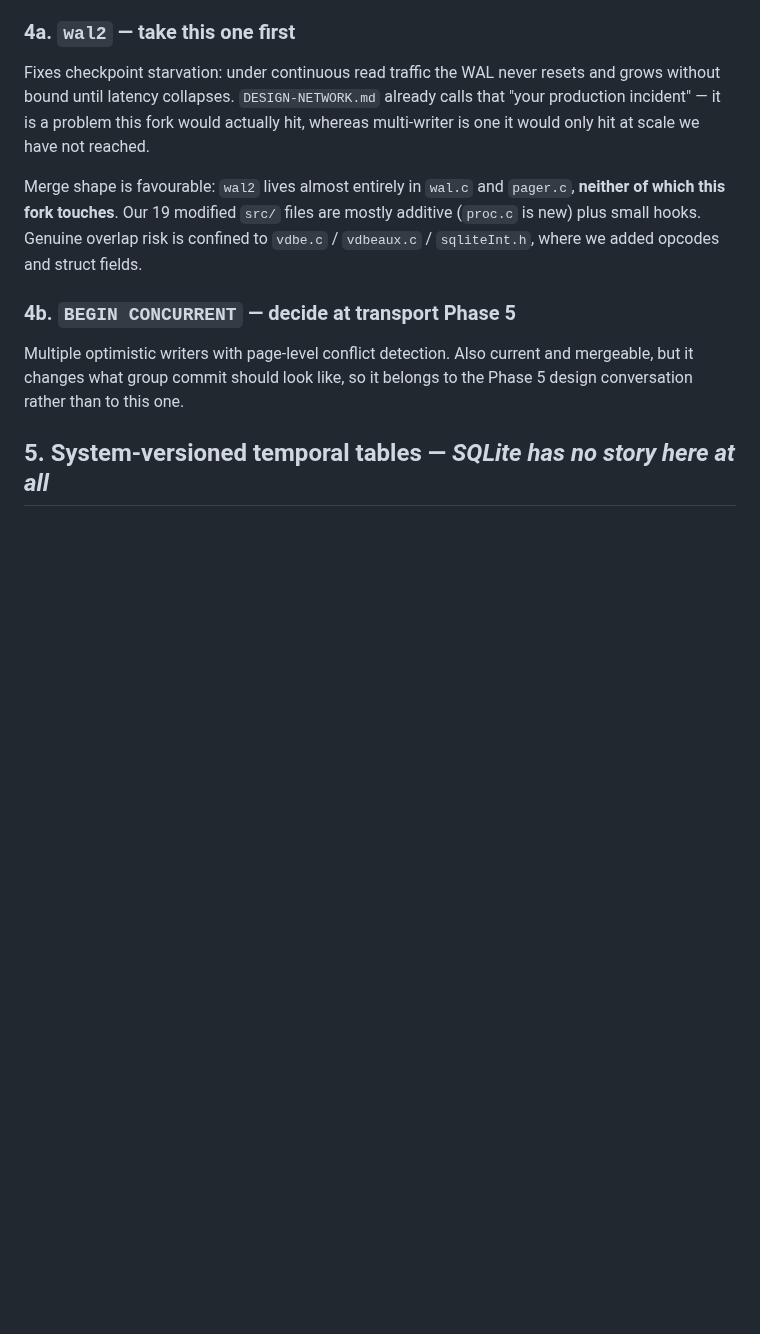
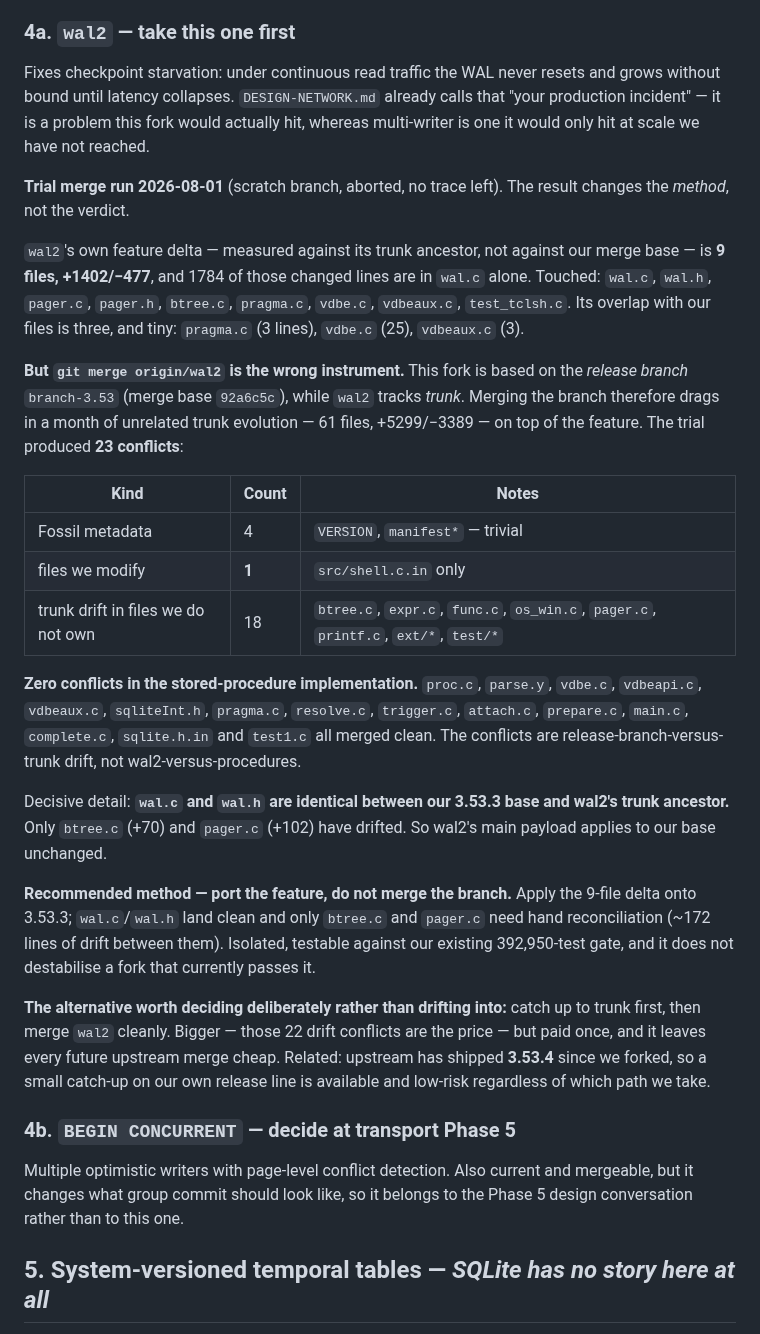
Before and after one commit to torial/sprocket, a Markdown page: DOCKET.md, the part around the change. Drawn GitHub-style; blank space fills up the shorter version.

Commit message:
Trial-merge wal2: 23 conflicts, ZERO in the procedure code
Ran the merge on a scratch branch and aborted it; the tree is untouched. Two
findings, one of which corrects me.

CORRECTION: I said wal2 "lives almost entirely in wal.c and pager.c, neither of
which this fork touches." That is true of the FEATURE (9 files, +1402/-477,
with 1784 changed lines in wal.c alone) but false of the MERGE. This fork is
based on the release branch branch-3.53 while wal2 tracks trunk, so merging the
branch drags in a month of unrelated trunk evolution -- 61 files, +5299/-3389.

The 23 conflicts break down as 4 Fossil metadata files, exactly ONE file we
modify (shell.c.in), and 18 files of trunk drift we do not own. Zero conflicts
in proc.c, parse.y, vdbe.c, vdbeapi.c, vdbeaux.c, sqliteInt.h, pragma.c,
resolve.c, trigger.c, attach.c, prepare.c, main.c, complete.c, sqlite.h.in or
test1.c. The conflicts are release-branch-vs-trunk drift, not
wal2-vs-procedures.

Decisive detail: wal.c and wal.h are IDENTICAL between our 3.53.3 base and
wal2s trunk ancestor. Only btree.c (+70) and pager.c (+102) have drifted, so
wal2s main payload applies to our base unchanged.

Recommendation is therefore to PORT the 9-file feature delta rather than merge
the branch -- isolated and testable against the existing gate. The alternative
(catch up to trunk first, then merge cleanly) is the better long-term posture
and should be decided deliberately rather than drifted into. Upstream has also
shipped 3.53.4 since we forked.

Co-Authored-By: Claude Fable 5 <noreply@anthropic.com>

```diff
--- a/DOCKET.md
+++ b/DOCKET.md
@@ -116,11 +116,48 @@ already calls that "your production incident" — it is a problem this fork woul
 actually hit, whereas multi-writer is one it would only hit at scale we have
 not reached.
 
-Merge shape is favourable: `wal2` lives almost entirely in `wal.c` and
-`pager.c`, **neither of which this fork touches**. Our 19 modified `src/` files
-are mostly additive (`proc.c` is new) plus small hooks. Genuine overlap risk is
-confined to `vdbe.c` / `vdbeaux.c` / `sqliteInt.h`, where we added opcodes and
-struct fields.
+**Trial merge run 2026-08-01** (scratch branch, aborted, no trace left). The
+result changes the *method*, not the verdict.
+
+`wal2`'s own feature delta — measured against its trunk ancestor, not against
+our merge base — is **9 files, +1402/−477**, and 1784 of those changed lines are
+in `wal.c` alone. Touched: `wal.c`, `wal.h`, `pager.c`, `pager.h`, `btree.c`,
+`pragma.c`, `vdbe.c`, `vdbeaux.c`, `test_tclsh.c`. Its overlap with our files is
+three, and tiny: `pragma.c` (3 lines), `vdbe.c` (25), `vdbeaux.c` (3).
+
+**But `git merge origin/wal2` is the wrong instrument.** This fork is based on
+the *release branch* `branch-3.53` (merge base `92a6c5c`), while `wal2` tracks
+*trunk*. Merging the branch therefore drags in a month of unrelated trunk
+evolution — 61 files, +5299/−3389 — on top of the feature. The trial produced
+**23 conflicts**:
+
+| Kind | Count | Notes |
+|---|---|---|
+| Fossil metadata | 4 | `VERSION`, `manifest*` — trivial |
+| files we modify | **1** | `src/shell.c.in` only |
+| trunk drift in files we do not own | 18 | `btree.c`, `expr.c`, `func.c`, `os_win.c`, `pager.c`, `printf.c`, `ext/*`, `test/*` |
+
+**Zero conflicts in the stored-procedure implementation.** `proc.c`, `parse.y`,
+`vdbe.c`, `vdbeapi.c`, `vdbeaux.c`, `sqliteInt.h`, `pragma.c`, `resolve.c`,
+`trigger.c`, `attach.c`, `prepare.c`, `main.c`, `complete.c`, `sqlite.h.in` and
+`test1.c` all merged clean. The conflicts are release-branch-versus-trunk drift,
+not wal2-versus-procedures.
+
+Decisive detail: **`wal.c` and `wal.h` are identical between our 3.53.3 base and
+wal2's trunk ancestor.** Only `btree.c` (+70) and `pager.c` (+102) have drifted.
+So wal2's main payload applies to our base unchanged.
+
+**Recommended method — port the feature, do not merge the branch.** Apply the
+9-file delta onto 3.53.3; `wal.c`/`wal.h` land clean and only `btree.c` and
+`pager.c` need hand reconciliation (~172 lines of drift between them). Isolated,
+testable against our existing 392,950-test gate, and it does not destabilise a
+fork that currently passes it.
+
+**The alternative worth deciding deliberately rather than drifting into:** catch
+up to trunk first, then merge `wal2` cleanly. Bigger — those 22 drift conflicts
+are the price — but paid once, and it leaves every future upstream merge cheap.
+Related: upstream has shipped **3.53.4** since we forked, so a small catch-up on
+our own release line is available and low-risk regardless of which path we take.
 
 ### 4b. `BEGIN CONCURRENT` — decide at transport Phase 5
 
```
